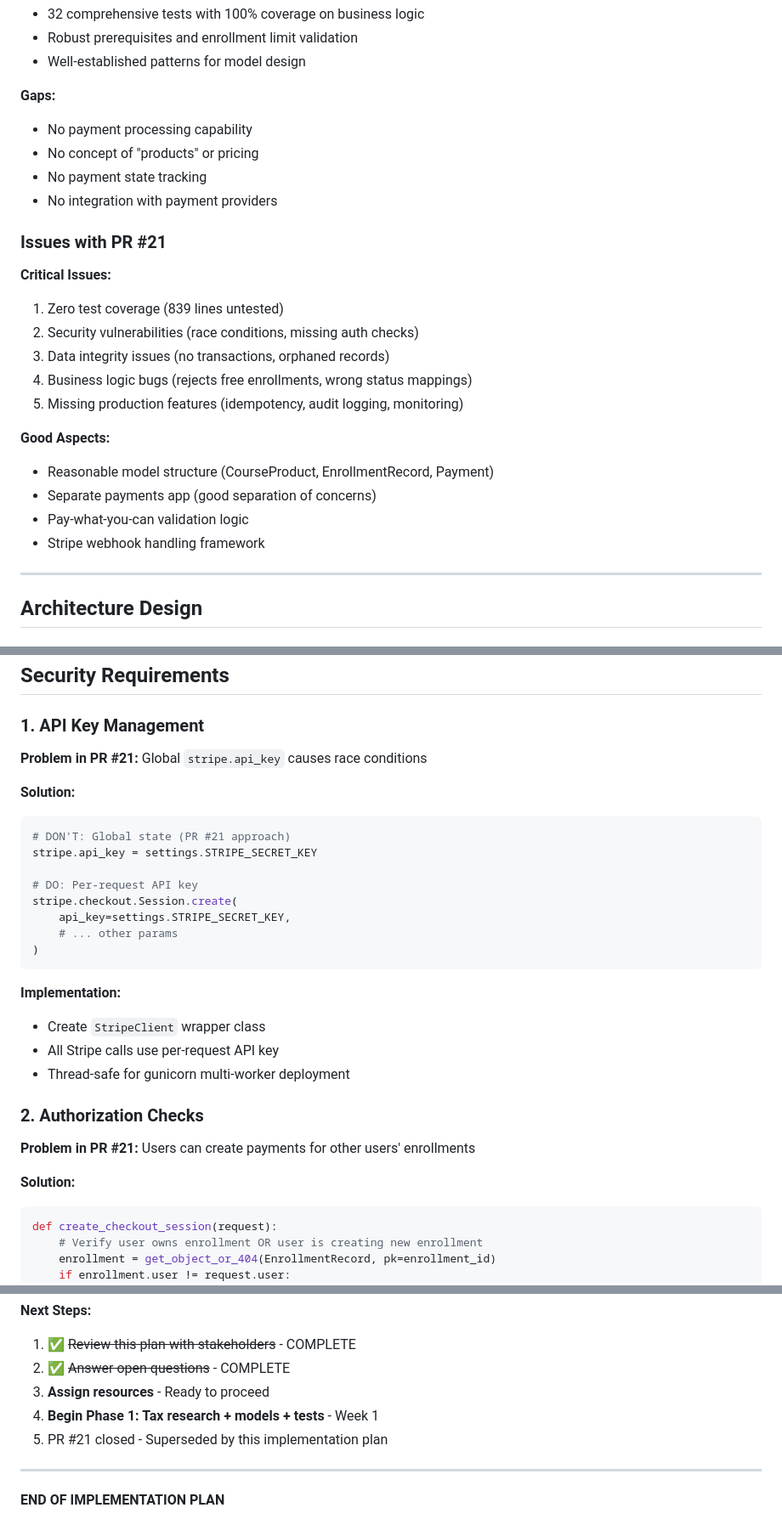
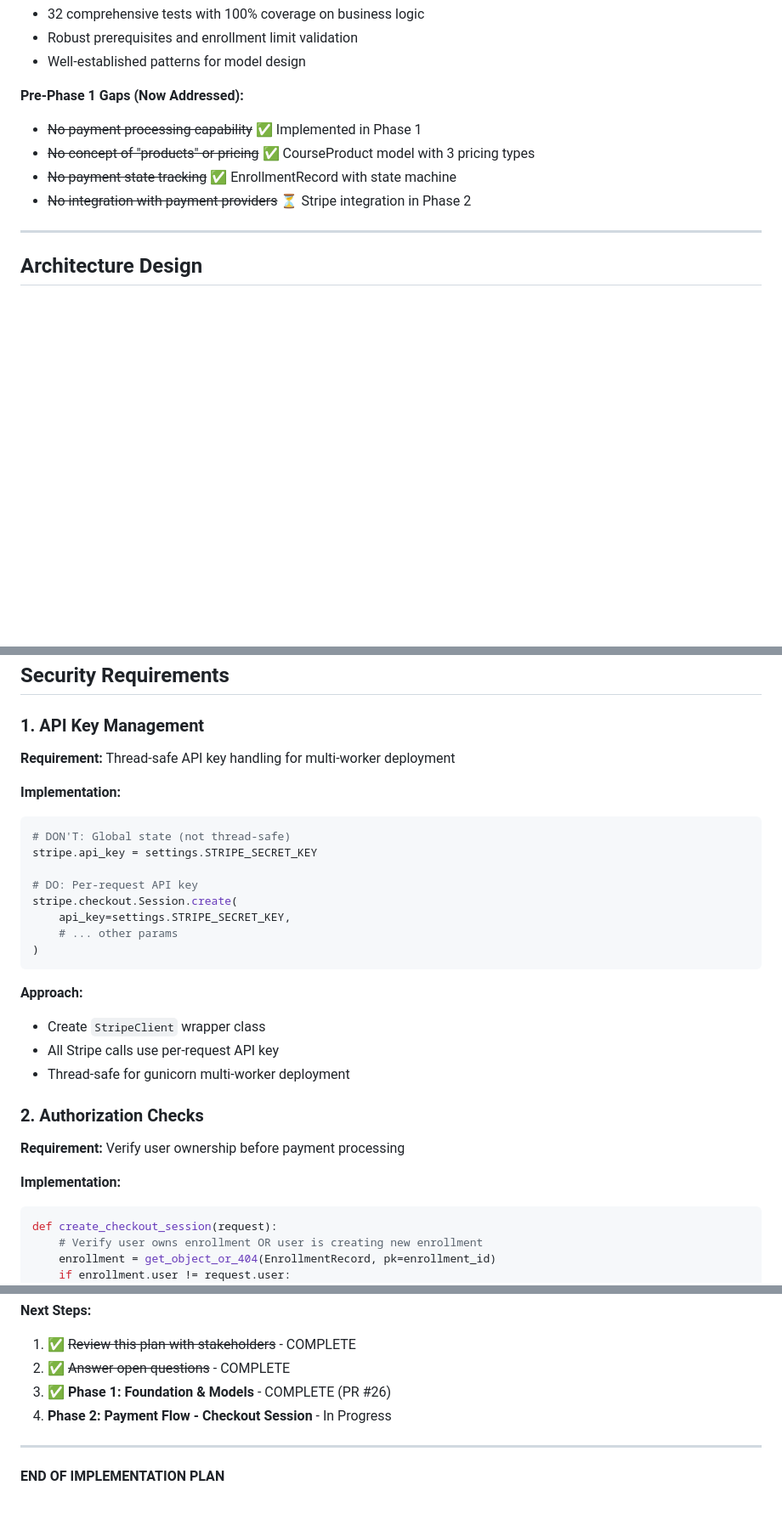
Before and after one commit to thinkelearn/thinkelearn, a Markdown page: docs/stripe-implementation-plan.md, 3 parts joined by grey strips. Shown at 85% size. Rendered like a GitHub page; blank space fills up the shorter version.

Commit message:
docs(payments): remove PR #21 references to simplify plan
Remove all references to superseded PR #21:
- Remove entire "Issues with PR #21" section
- Update security requirement headers from "Problem in PR #21" to "Requirement"
- Remove PR #21 checklist item from development metrics
- Update "Next Steps" section with Phase 1 completion status
- Replace gaps section with addressed items showing Phase 1 completion

Result: Cleaner, forward-focused implementation plan without historical references to rejected approach.

🤖 Generated with [Claude Code](https://claude.com/claude-code)

Co-Authored-By: Claude Sonnet 4.5 <noreply@anthropic.com>

````diff
--- a/docs/stripe-implementation-plan.md
+++ b/docs/stripe-implementation-plan.md
@@ -43,29 +43,12 @@ This document outlines a comprehensive plan to implement Stripe payment processi
 - Robust prerequisites and enrollment limit validation
 - Well-established patterns for model design
 
-**Gaps:**
+**Pre-Phase 1 Gaps (Now Addressed):**
 
-- No payment processing capability
-- No concept of "products" or pricing
-- No payment state tracking
-- No integration with payment providers
-
-### Issues with PR #21
-
-**Critical Issues:**
-
-1. Zero test coverage (839 lines untested)
-2. Security vulnerabilities (race conditions, missing auth checks)
-3. Data integrity issues (no transactions, orphaned records)
-4. Business logic bugs (rejects free enrollments, wrong status mappings)
-5. Missing production features (idempotency, audit logging, monitoring)
-
-**Good Aspects:**
-
-- Reasonable model structure (CourseProduct, EnrollmentRecord, Payment)
-- Separate payments app (good separation of concerns)
-- Pay-what-you-can validation logic
-- Stripe webhook handling framework
+- ~~No payment processing capability~~ ✅ Implemented in Phase 1
+- ~~No concept of "products" or pricing~~ ✅ CourseProduct model with 3 pricing types
+- ~~No payment state tracking~~ ✅ EnrollmentRecord with state machine
+- ~~No integration with payment providers~~ ⏳ Stripe integration in Phase 2
 
 ---
 
@@ -160,12 +144,12 @@ All models have been implemented with comprehensive validation, test coverage (9
 
 ### 1. API Key Management
 
-**Problem in PR #21:** Global `stripe.api_key` causes race conditions
+**Requirement:** Thread-safe API key handling for multi-worker deployment
 
-**Solution:**
+**Implementation:**
 
 ```python
-# DON'T: Global state (PR #21 approach)
+# DON'T: Global state (not thread-safe)
 stripe.api_key = settings.STRIPE_SECRET_KEY
 
 # DO: Per-request API key
@@ -175,7 +159,7 @@ stripe.checkout.Session.create(
 )
 ```
 
-**Implementation:**
+**Approach:**
 
 - Create `StripeClient` wrapper class
 - All Stripe calls use per-request API key
@@ -183,9 +167,9 @@ stripe.checkout.Session.create(
 
 ### 2. Authorization Checks
 
-**Problem in PR #21:** Users can create payments for other users' enrollments
+**Requirement:** Verify user ownership before payment processing
 
-**Solution:**
+**Implementation:**
 
 ```python
 def create_checkout_session(request):
@@ -1222,9 +1205,8 @@ The following features are **not included in the 6-week implementation** but are
 
 1. ✅ ~~Review this plan with stakeholders~~ - COMPLETE
 2. ✅ ~~Answer open questions~~ - COMPLETE
-3. **Assign resources** - Ready to proceed
-4. **Begin Phase 1: Tax research + models + tests** - Week 1
-5. PR #21 closed - Superseded by this implementation plan
+3. ✅ **Phase 1: Foundation & Models** - COMPLETE (PR #26)
+4. **Phase 2: Payment Flow - Checkout Session** - In Progress
 
 ---
 
````
Also changed, not shown: other parts of docs/stripe-implementation-plan.md (+8 -8 lines).
